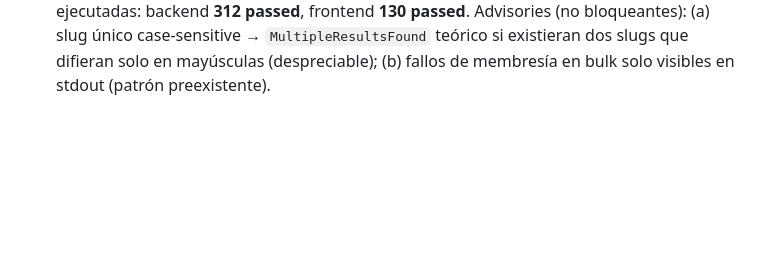
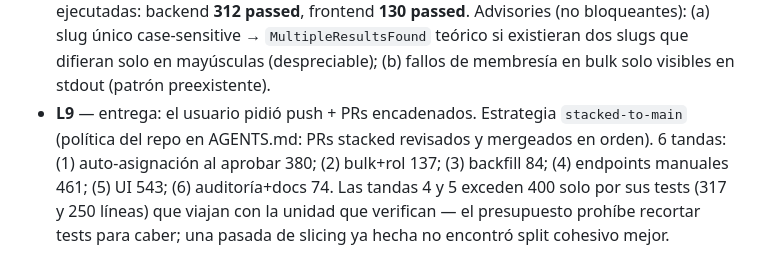
Before and after one commit to hernanharco/authelrincondeharco, a Markdown page: odd/tasks/approval-tenant-membership.md, the part around the change. Rendered like a GitHub page; blank space fills up the shorter version.

Commit message:
docs(odd): record stacked PR delivery decision

```diff
--- a/odd/tasks/approval-tenant-membership.md
+++ b/odd/tasks/approval-tenant-membership.md
@@ -86,3 +86,11 @@ reportada por el dueño y añade asignación manual como respaldo. Rama: `feat/a
   (a) slug único case-sensitive → `MultipleResultsFound` teórico si existieran
   dos slugs que difieran solo en mayúsculas (despreciable); (b) fallos de
   membresía en bulk solo visibles en stdout (patrón preexistente).
+- **L9** — entrega: el usuario pidió push + PRs encadenados. Estrategia
+  `stacked-to-main` (política del repo en AGENTS.md: PRs stacked revisados y
+  mergeados en orden). 6 tandas: (1) auto-asignación al aprobar 380;
+  (2) bulk+rol 137; (3) backfill 84; (4) endpoints manuales 461; (5) UI 543;
+  (6) auditoría+docs 74. Las tandas 4 y 5 exceden 400 solo por sus tests
+  (317 y 250 líneas) que viajan con la unidad que verifican — el presupuesto
+  prohíbe recortar tests para caber; una pasada de slicing ya hecha no
+  encontró split cohesivo mejor.
```
